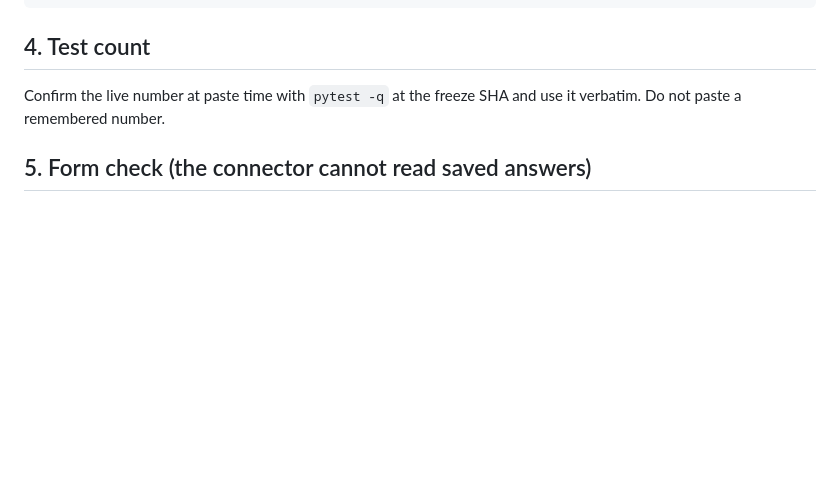
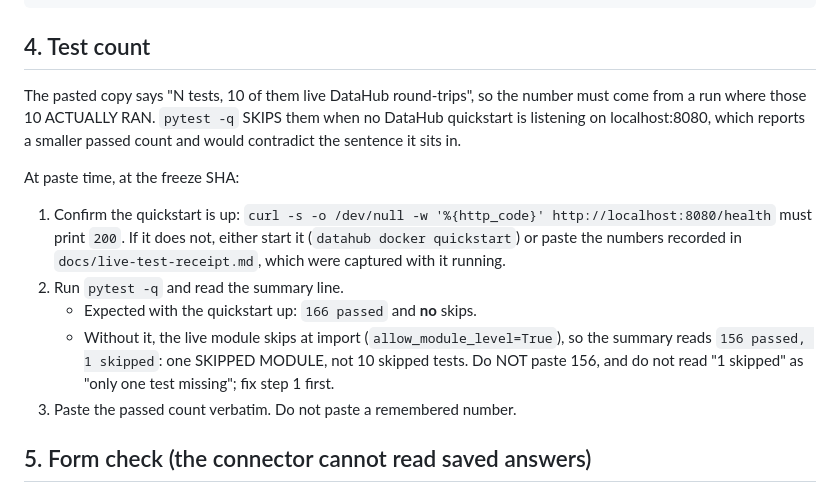
Before and after one commit to OrionArchitekton/notary, a Markdown page: docs/submission/DEVPOST-V4-UPDATE.md, the part around the change. Drawn GitHub-style; blank space fills up the shorter version.

Commit message:
docs: make the Devpost test-count instruction quickstart-aware
CodeRabbit finding on the staged operator draft, which is the copy that gets
pasted to a public judge-facing surface.

The instruction said to re-check 'pytest -q' at paste time and use the live
number. Without a DataHub quickstart on :8080 the live module skips, so that
run reports a smaller passed count while the pasted sentence still claims '10
of them live DataHub round-trips'. The instruction could therefore produce a
number that contradicts the claim it sits in.

It now requires a health probe first, states the expected summary in both
cases, and points at docs/live-test-receipt.md as the fallback.

One correction found while fixing it: the live module skips at import via
allow_module_level=True, so a no-quickstart run reports '1 skipped' (ONE
SKIPPED MODULE), not '10 skipped'. Verified empirically by pointing the module
at a dead port: '156 passed, 1 skipped'. The draft says so explicitly, since
'1 skipped' otherwise reads as 'only one test missing'.

Co-Authored-By: Claude Fable 5 <noreply@anthropic.com>

```diff
--- a/docs/submission/DEVPOST-V4-UPDATE.md
+++ b/docs/submission/DEVPOST-V4-UPDATE.md
@@ -61,8 +61,24 @@ ADD after the sentence describing the verification loop:
 
 ## 4. Test count
 
-Confirm the live number at paste time with `pytest -q` at the freeze SHA and use
-it verbatim. Do not paste a remembered number.
+The pasted copy says "N tests, 10 of them live DataHub round-trips", so the
+number must come from a run where those 10 ACTUALLY RAN. `pytest -q` SKIPS them
+when no DataHub quickstart is listening on localhost:8080, which reports a
+smaller passed count and would contradict the sentence it sits in.
+
+At paste time, at the freeze SHA:
+
+1. Confirm the quickstart is up: `curl -s -o /dev/null -w '%{http_code}'
+   http://localhost:8080/health` must print `200`. If it does not, either start
+   it (`datahub docker quickstart`) or paste the numbers recorded in
+   `docs/live-test-receipt.md`, which were captured with it running.
+2. Run `pytest -q` and read the summary line.
+   - Expected with the quickstart up: `166 passed` and **no** skips.
+   - Without it, the live module skips at import (`allow_module_level=True`),
+     so the summary reads `156 passed, 1 skipped`: one SKIPPED MODULE, not 10
+     skipped tests. Do NOT paste 156, and do not read "1 skipped" as "only one
+     test missing"; fix step 1 first.
+3. Paste the passed count verbatim. Do not paste a remembered number.
 
 ## 5. Form check (the connector cannot read saved answers)
 
```
